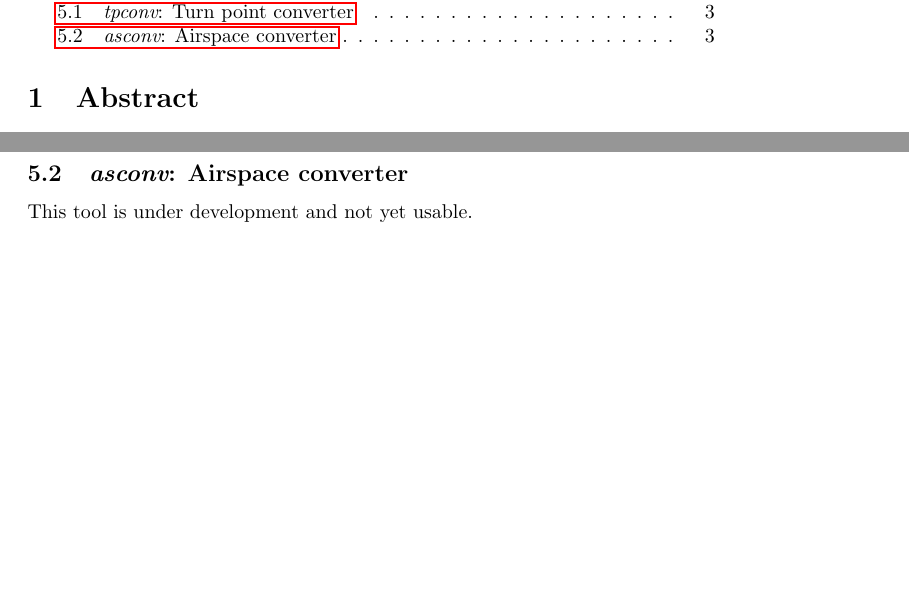
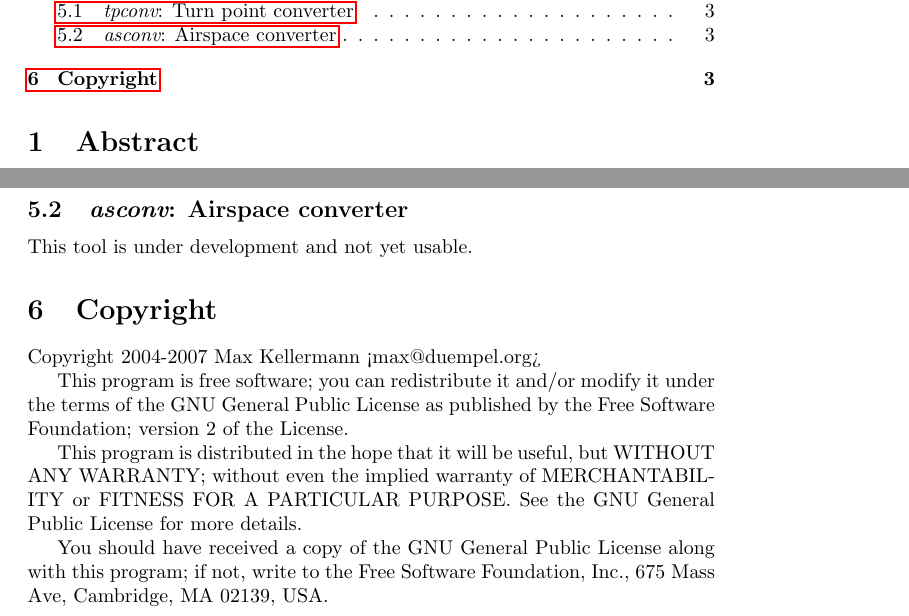
Before and after one commit to MaxKellermann/loggertools, a LaTeX document (doc/loggertools.tex): two parts of pages 1 and 3 of 3, joined at a grey line, cut so that both start at the same text, the shorter picture padded with empty space. Compiled offline with pdfLaTeX.

Commit message:
copyright
git-svn-id: svn+ssh://svn.berlios.de/svnroot/repos/loggertools/trunk@306 fae35197-53e2-0310-b5ce-cc51903860e9

```diff
--- a/doc/loggertools.tex
+++ b/doc/loggertools.tex
@@ -133,4 +133,22 @@ tpconv TurnPoints.cup -o TurnPoints.bhf
 This tool is under development and not yet usable.
 
 
+\section{Copyright}
+
+Copyright 2004-2007 Max Kellermann <max@duempel.org>
+
+This program is free software; you can redistribute it and/or modify
+it under the terms of the GNU General Public License as published by
+the Free Software Foundation; version 2 of the License.
+
+This program is distributed in the hope that it will be useful, but
+WITHOUT ANY WARRANTY; without even the implied warranty of
+MERCHANTABILITY or FITNESS FOR A PARTICULAR PURPOSE.  See the GNU
+General Public License for more details.
+
+You should have received a copy of the GNU General Public License
+along with this program; if not, write to the Free Software
+Foundation, Inc., 675 Mass Ave, Cambridge, MA 02139, USA.
+
+
 \end{document}
```
